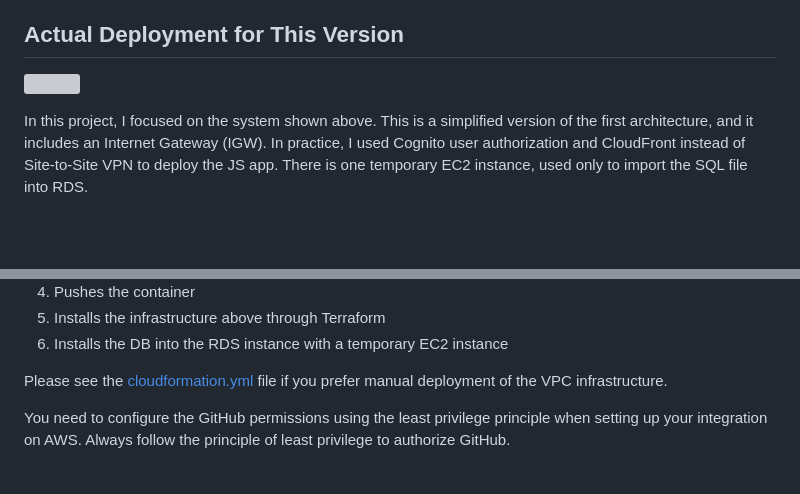
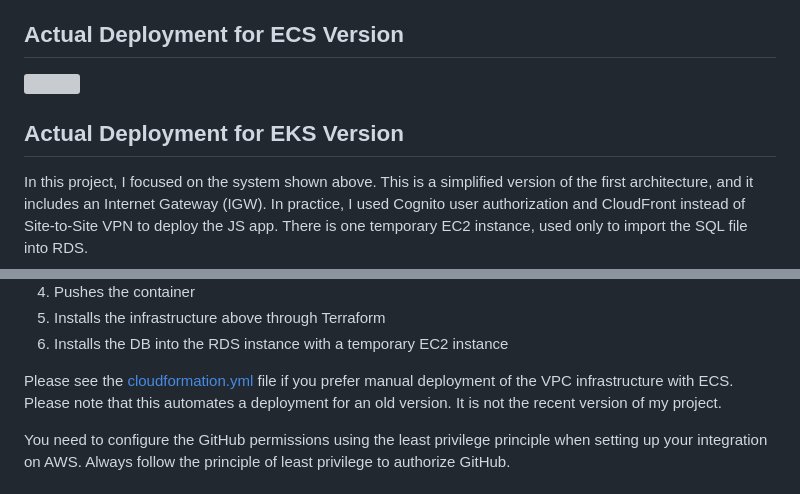
Before and after one commit to aren-01/Customer-Management-Cloud-Application, a Markdown page: README.md, 2 parts joined by grey strips. GitHub-like rendering; blank space fills up the shorter version; grey boxes are pictures that could not be loaded.

Commit message:
Revise README for ECS deployment and clarity
Updated README to include ECS version deployment details and clarified manual deployment instructions.

```diff
--- a/README.md
+++ b/README.md
@@ -20,9 +20,11 @@ region, the on-premises server can connect to another region via AWS
 Transit Gateway.
 
 
-## Actual Deployment for This Version
+## Actual Deployment for ECS Version
 
 ![](./images/image-2.jpg)
+
+## Actual Deployment for EKS Version
 
 
 In this project, I focused on the system shown above. This is a
@@ -41,7 +43,7 @@ I also deployed a GitHub [destroy.yml](.github/workflows/destroy.yml) file to to
 5. Installs the infrastructure above through Terraform
 6. Installs the DB into the RDS instance with a temporary EC2 instance
 
-Please see the [cloudformation.yml](optional/cloudformation.yml) file if you prefer manual deployment of the VPC infrastructure.
+Please see the [cloudformation.yml](optional/cloudformation.yml) file if you prefer manual deployment of the VPC infrastructure with ECS. Please note that this automates a deployment for an old version. It is not the recent version of my project.
 
 You need to configure the GitHub permissions using the least privilege principle when setting up your integration on AWS.
 Always follow the principle of least privilege to authorize GitHub.
```
